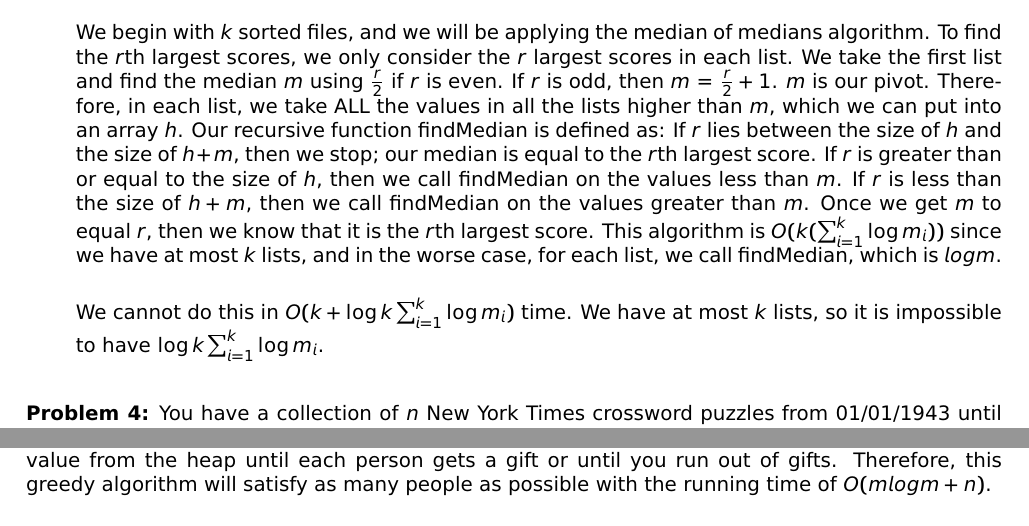
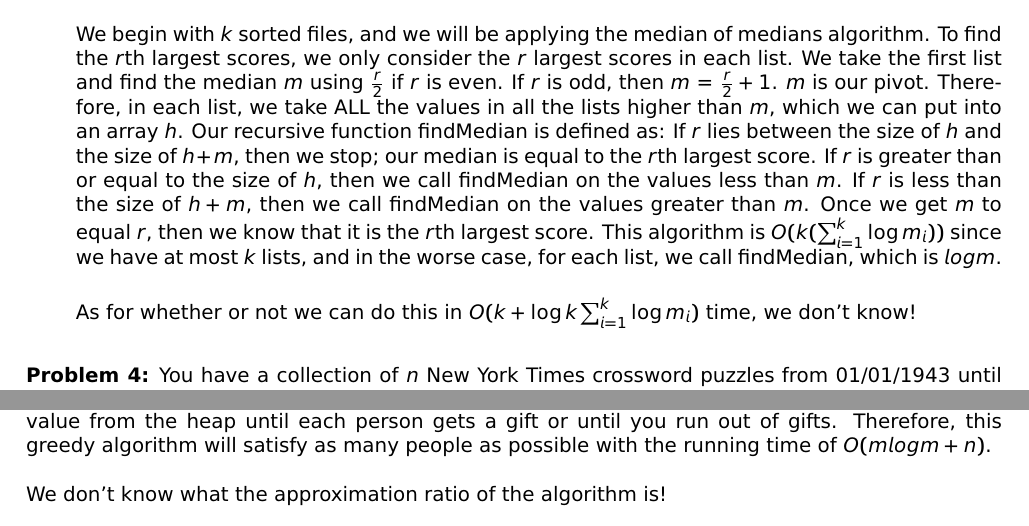
Before and after one commit to j21wang/algo2, a LaTeX document (hw_2.tex): two parts of pages 4 and 5 of 5, joined at a grey line, cut so that both start at the same text. Compiled offline with pdfLaTeX.

Commit message:
added a bunch of idks

```diff
--- a/hw_2.tex
+++ b/hw_2.tex
@@ -196,7 +196,7 @@ Could you do this in $O(k+\log k \sum_{i=1}^{k}\log m_{i})$ time?
 
 We begin with $k$ sorted files, and we will be applying the median of medians algorithm. To find the $r$th largest scores, we only consider the $r$ largest scores in each list. We take the first list and find the median $m$ using $\frac{r}{2}$ if $r$ is even. If $r$ is odd, then $m$ = $\frac{r}{2} + 1$. $m$ is our pivot. Therefore, in each list, we take ALL the values in all the lists higher than $m$, which we can put into an array $h$. Our recursive function findMedian is defined as: If $r$ lies between the size of $h$ and the size of $h + m$, then we stop; our median is equal to the $r$th largest score. If $r$ is greater than or equal to the size of $h$, then we call findMedian on the values less than $m$. If $r$ is less than the size of $h + m$, then we call findMedian on the values greater than $m$. Once we get $m$ to equal $r$, then we know that it is the $r$th largest score. This algorithm is $O(k(\sum_{i=1}^{k}\log m_{i}))$ since we have at most $k$ lists, and in the worse case, for each list, we call findMedian, which is $log m$. \\
 
-We cannot do this in $O(k+\log k \sum_{i=1}^{k}\log m_{i})$ time. We have at most $k$ lists, so it is impossible to have $\log k \sum_{i=1}^{k}\log m_{i}$. \\
+As for whether or not we can do this in $O(k+\log k \sum_{i=1}^{k}\log m_{i})$ time, we don't know! \\
 
 \end{enumerate}
 
@@ -262,7 +262,9 @@ $s_j$. Give an approximation algorithm for assigning rewards to people
 with a running time of $O(m\log m+n)$. What is the approximation ratio
 of your algorithm and why?\\
 
-\noindent Let $n$ be the number of gifts and $m$ be the number of people participating in the event, where $m<n$. To satisfy as many people as possible given the gift amounts $a_i$ and the satisfaction requirements of each person $s_j$, we will sort gifts in terms of their prices from lowest price to highest price, using radix sort. We assume that the values of the gifts are in reasonable range and not too expensive, so radix sort is linear in this case. Because there are $n$ gifts, and radix sort is linear, we have $n$ as our running time now. To continue, we will build a min heap with the people's satisfaction requirements, and building a min heap is linear time, so we have a running time of $m$ in addition to the $n$ from sorting the gifts. To proceed, we will take the minimum satisfaction requirement from the heap, which requires a worst case running time of $log(m)$ to traverse the heap since the heap has a height of $log(m)$. We will take the minimum satisfaction requirement and compare it to first value -- smallest value -- in sorted gifts. If that gift value is greater than or equal to that person's satisfaction requirement, then we remove that person from the heap, and we remove the gift from the list. If that gift value is not greater than or equal to that person's satisfaction requirement, then we continue traversing the sorted gifts, adding those prices to the total sum until you get a sum greater than or equal to the person's satisfaction price. Then we remove the person from the heap and the gift(s) from the list. Continue removing the minimum value from the heap until each person gets a gift or until you run out of gifts. Therefore, this greedy algorithm will satisfy as many people as possible with the running time of $O(mlogm + n)$.
+\noindent Let $n$ be the number of gifts and $m$ be the number of people participating in the event, where $m<n$. To satisfy as many people as possible given the gift amounts $a_i$ and the satisfaction requirements of each person $s_j$, we will sort gifts in terms of their prices from lowest price to highest price, using radix sort. We assume that the values of the gifts are in reasonable range and not too expensive, so radix sort is linear in this case. Because there are $n$ gifts, and radix sort is linear, we have $n$ as our running time now. To continue, we will build a min heap with the people's satisfaction requirements, and building a min heap is linear time, so we have a running time of $m$ in addition to the $n$ from sorting the gifts. To proceed, we will take the minimum satisfaction requirement from the heap, which requires a worst case running time of $log(m)$ to traverse the heap since the heap has a height of $log(m)$. We will take the minimum satisfaction requirement and compare it to first value -- smallest value -- in sorted gifts. If that gift value is greater than or equal to that person's satisfaction requirement, then we remove that person from the heap, and we remove the gift from the list. If that gift value is not greater than or equal to that person's satisfaction requirement, then we continue traversing the sorted gifts, adding those prices to the total sum until you get a sum greater than or equal to the person's satisfaction price. Then we remove the person from the heap and the gift(s) from the list. Continue removing the minimum value from the heap until each person gets a gift or until you run out of gifts. Therefore, this greedy algorithm will satisfy as many people as possible with the running time of $O(mlogm + n)$.\\
+
+\noindent We don't know what the approximation ratio of the algorithm is!
 
 
 \end{document}
```
Also changed, not shown: hw_2.pdf, 2 other files.
